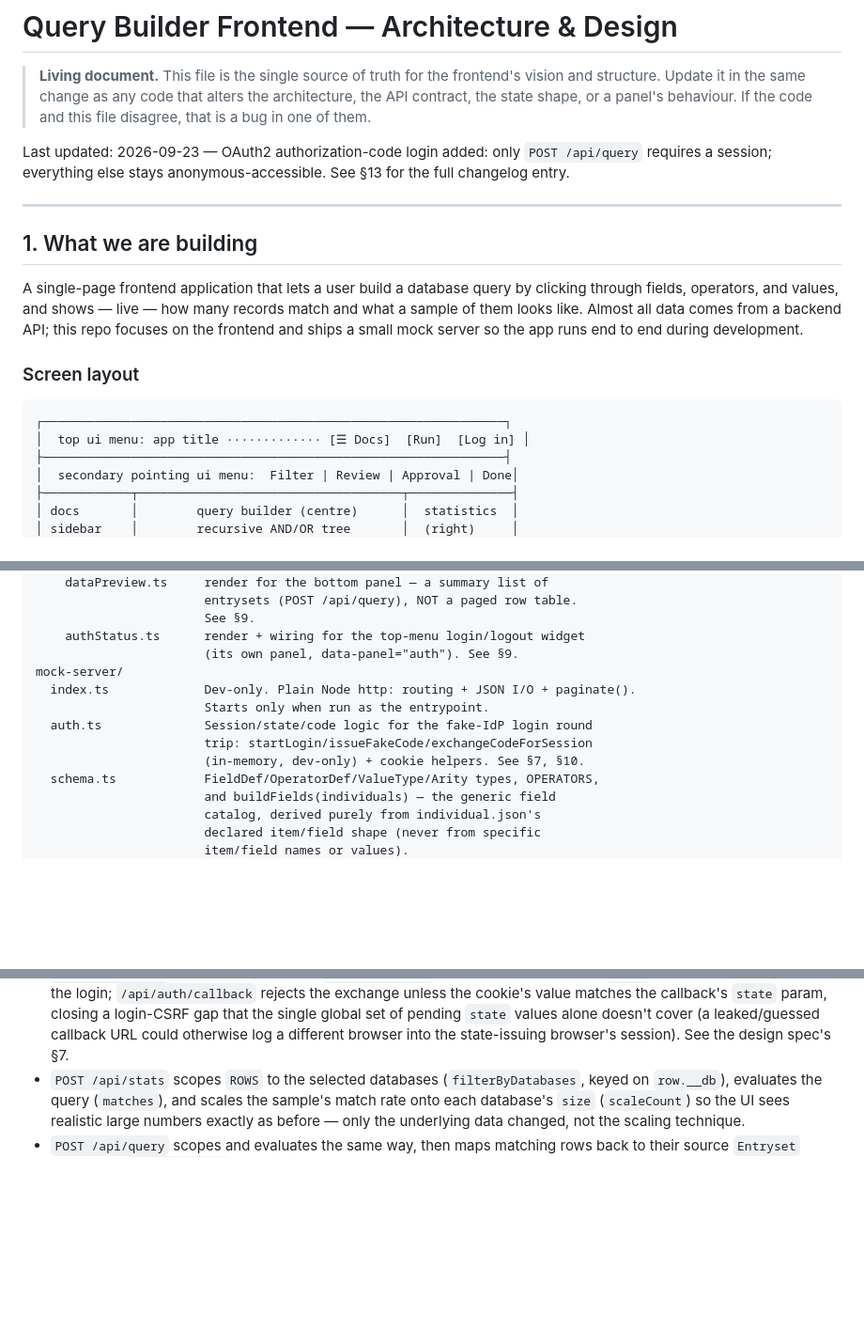
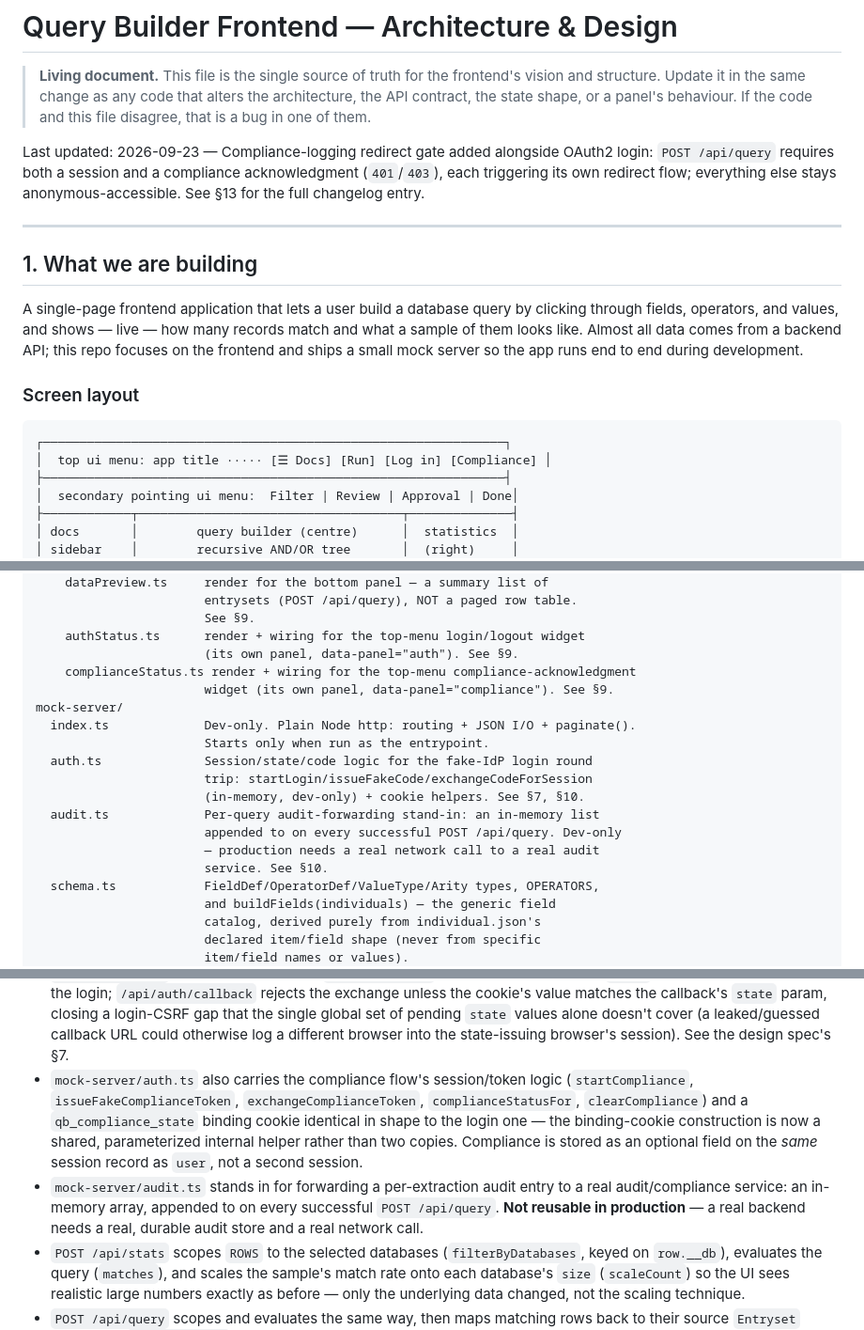
Before and after one commit to annekarin68/querybuilder, a Markdown page: docs/ARCHITECTURE.md, 3 parts joined by grey strips. Shown at 94% size. Rendered like a GitHub page; blank space fills up the shorter version.

````diff
--- a/docs/ARCHITECTURE.md
+++ b/docs/ARCHITECTURE.md
@@ -5,9 +5,11 @@
 > architecture, the API contract, the state shape, or a panel's behaviour. If the
 > code and this file disagree, that is a bug in one of them.
 
-Last updated: 2026-09-23 — OAuth2 authorization-code login added: only
-`POST /api/query` requires a session; everything else stays
-anonymous-accessible. See §13 for the full changelog entry.
+Last updated: 2026-09-23 — Compliance-logging redirect gate added
+alongside OAuth2 login: `POST /api/query` requires both a session and a
+compliance acknowledgment (`401`/`403`), each triggering its own redirect
+flow; everything else stays anonymous-accessible. See §13 for the full
+changelog entry.
 
 ---
 
@@ -23,7 +25,7 @@ the app runs end to end during development.
 
 ```
 ┌───────────────────────────────────────────────────────────────┐
-│  top ui menu: app title ············· [☰ Docs]  [Run]  [Log in] │
+│  top ui menu: app title ····· [☰ Docs] [Run] [Log in] [Compliance] │
 ├───────────────────────────────────────────────────────────────┤
 │  secondary pointing ui menu:  Filter | Review | Approval | Done│
 ├────────────┬────────────────────────────────────┬──────────────┤
@@ -221,12 +229,18 @@ src/
                        See §9.
     authStatus.ts      render + wiring for the top-menu login/logout widget
                        (its own panel, data-panel="auth"). See §9.
+    complianceStatus.ts render + wiring for the top-menu compliance-acknowledgment
+                       widget (its own panel, data-panel="compliance"). See §9.
 mock-server/
   index.ts             Dev-only. Plain Node http: routing + JSON I/O + paginate().
                        Starts only when run as the entrypoint.
   auth.ts              Session/state/code logic for the fake-IdP login round
                        trip: startLogin/issueFakeCode/exchangeCodeForSession
                        (in-memory, dev-only) + cookie helpers. See §7, §10.
+  audit.ts             Per-query audit-forwarding stand-in: an in-memory list
+                       appended to on every successful POST /api/query. Dev-only
+                       — production needs a real network call to a real audit
+                       service. See §10.
   schema.ts            FieldDef/OperatorDef/ValueType/Arity types, OPERATORS,
                        and buildFields(individuals) — the generic field
                        catalog, derived purely from individual.json's
@@ -783,6 +844,17 @@ browser navigation to `/mock-idp/authorize`, not a fetch — proxying only
   single global set of pending `state` values alone doesn't cover (a
   leaked/guessed callback URL could otherwise log a different browser into
   the state-issuing browser's session). See the design spec's §7.
+- `mock-server/auth.ts` also carries the compliance flow's session/token
+  logic (`startCompliance`, `issueFakeComplianceToken`,
+  `exchangeComplianceToken`, `complianceStatusFor`, `clearCompliance`) and a
+  `qb_compliance_state` binding cookie identical in shape to the login one
+  — the binding-cookie construction is now a shared, parameterized internal
+  helper rather than two copies. Compliance is stored as an optional field
+  on the *same* session record as `user`, not a second session.
+- `mock-server/audit.ts` stands in for forwarding a per-extraction audit
+  entry to a real audit/compliance service: an in-memory array, appended to
+  on every successful `POST /api/query`. **Not reusable in production** — a
+  real backend needs a real, durable audit store and a real network call.
 - `POST /api/stats` scopes `ROWS` to the selected databases
   (`filterByDatabases`, keyed on `row.__db`), evaluates the query
   (`matches`), and scales the sample's match rate onto each database's
````
Also changed, not shown: other parts of docs/ARCHITECTURE.md (+69 -15 lines).
